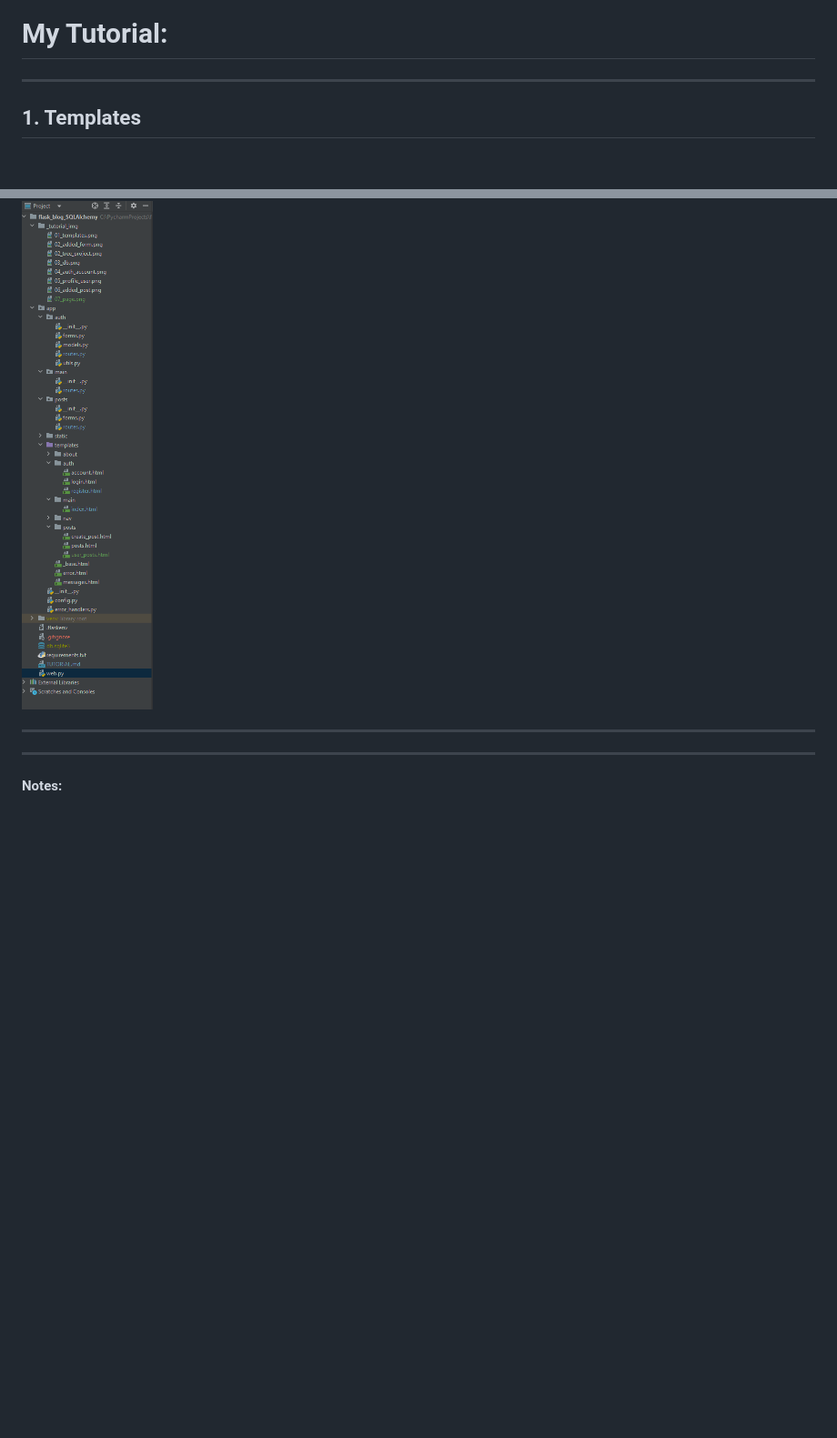
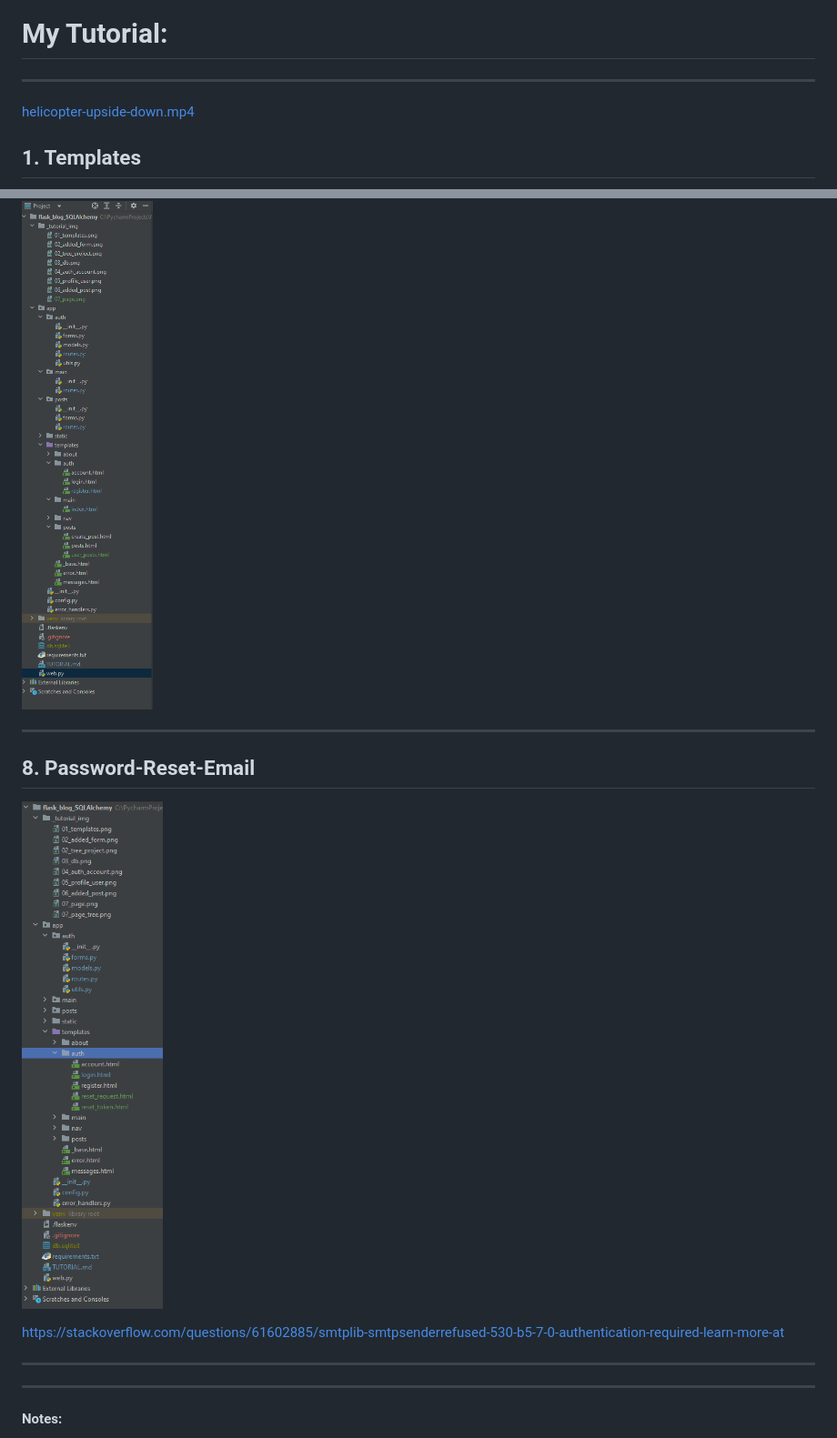
Before and after one commit to andreyskaskiv/flask_blog_SQLAlchemy, a Markdown page: TUTORIAL.md, 2 parts joined by grey strips. Shown at 91% size. Drawn GitHub-style; pictures changed too: _tutorial_img/8_Password_Reset_Email.png (added); blank space fills up the shorter version.

Commit message:
8. Reset-password

```diff
--- a/TUTORIAL.md
+++ b/TUTORIAL.md
@@ -1,7 +1,7 @@
 # **My Tutorial:**
 
 ---
-
+[helicopter-upside-down.mp4](_tutorial_img%2Fhelicopter-upside-down.mp4)
 ## 1. Templates
 ![01_templates.png](_tutorial_img%2F01_templates.png)
 
@@ -60,6 +62,18 @@ with app.app_context():
 ![07_page.png](_tutorial_img%2F07_page.png)
 
 ![07_page_tree.png](_tutorial_img%2F07_page_tree.png)
+
+
+---
+
+## 8. Password-Reset-Email
+
+![8_Password_Reset_Email.png](_tutorial_img%2F8_Password_Reset_Email.png)
+
+https://stackoverflow.com/questions/61602885/smtplib-smtpsenderrefused-530-b5-7-0-authentication-required-learn-more-at
+
+
+
 
 
 -------------------------------
```
Also changed, not shown: other parts of TUTORIAL.md (+2 -0 lines), 12 other files.
